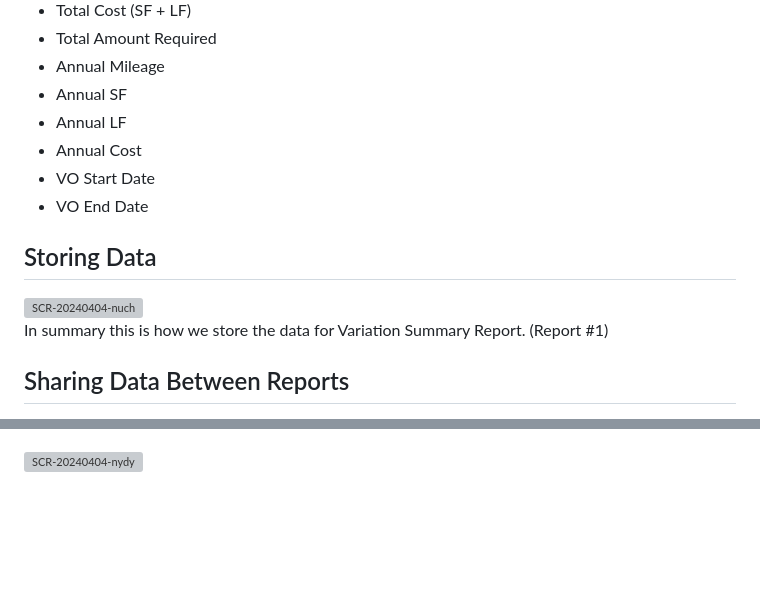
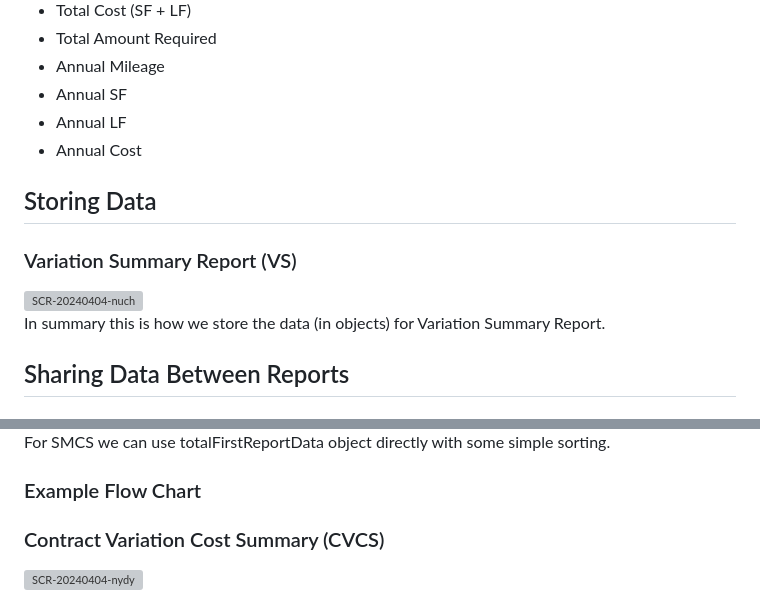
Before and after one commit to caizhitan/BCM_Demo_Reports, a Markdown page: README.md, 2 parts joined by grey strips. GitHub-like rendering; blank space fills up the shorter version; grey boxes are pictures that could not be loaded.

```diff
--- a/README.md
+++ b/README.md
@@ -978,15 +978,13 @@ For `onlyBusFleet (NA)`: There is no need to calculate.
 - Annual SF
 - Annual LF
 - Annual Cost
-- VO Start Date
-- VO End Date
-
 
 
 ## Storing Data
+### Variation Summary Report (VS)
 <img width="3120" alt="SCR-20240404-nuch" src="https://github.com/caizhitan/BCM_Demo_Reports/assets/150103035/bcbf53ac-cf6a-4bea-bb5d-6d7aa36a58a2">
 
 
-In summary this is how we store the data for Variation Summary Report. (Report #1)
+In summary this is how we store the data (in objects) for Variation Summary Report.
 
 ## Sharing Data Between Reports
@@ -994,3 +994,8 @@ In summary this is how we store the data for Variation Summary Report. (Report #
 
 
+For SMCS we can use totalFirstReportData object directly with some simple sorting.
+
+### Example Flow Chart
+
+### Contract Variation Cost Summary (CVCS)
 <img width="3120" alt="SCR-20240404-nydy" src="https://github.com/caizhitan/BCM_Demo_Reports/assets/150103035/10213d3e-1255-4dfd-8bb6-8f069548857f">
```
Also changed, not shown: other parts of README.md (+3 -1 lines).
